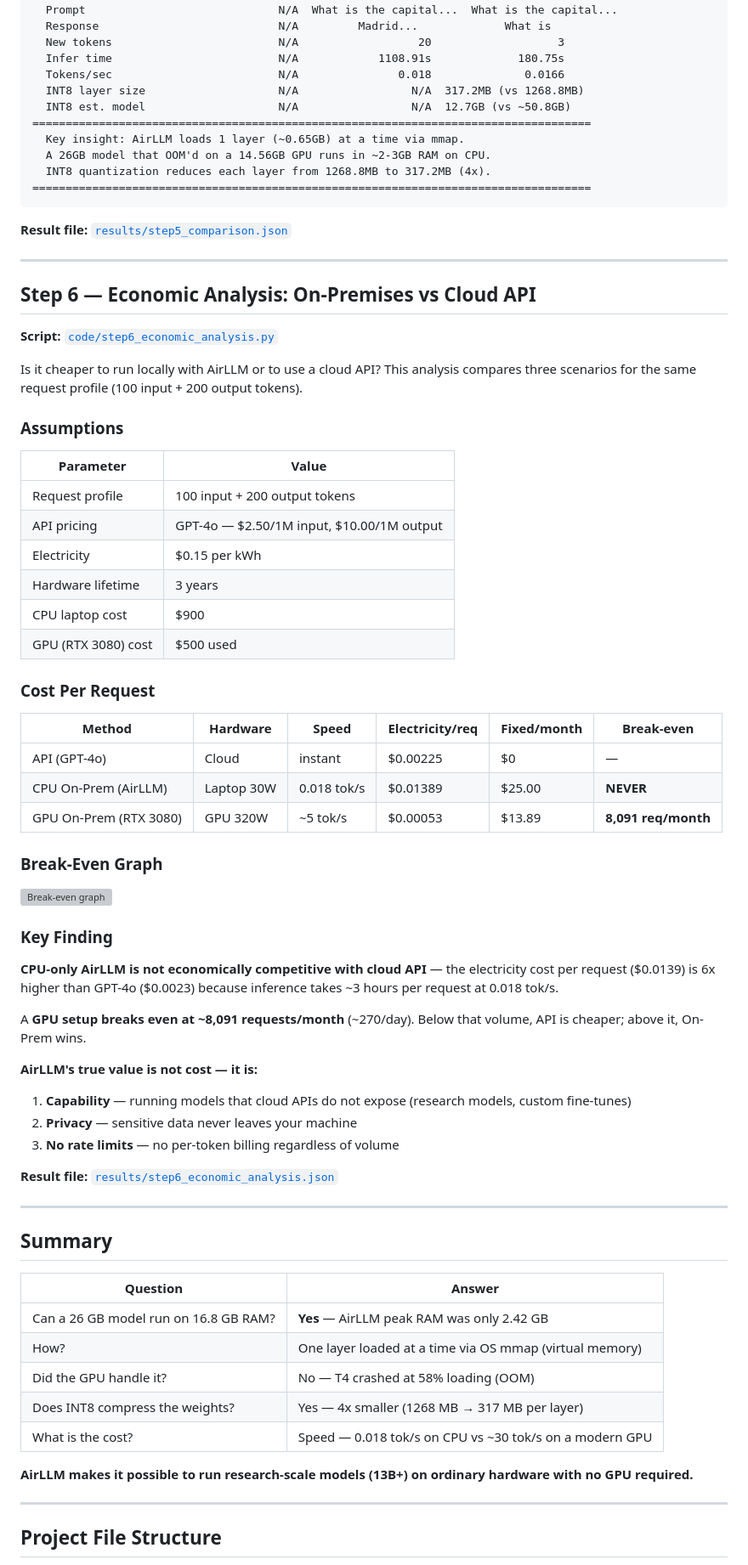
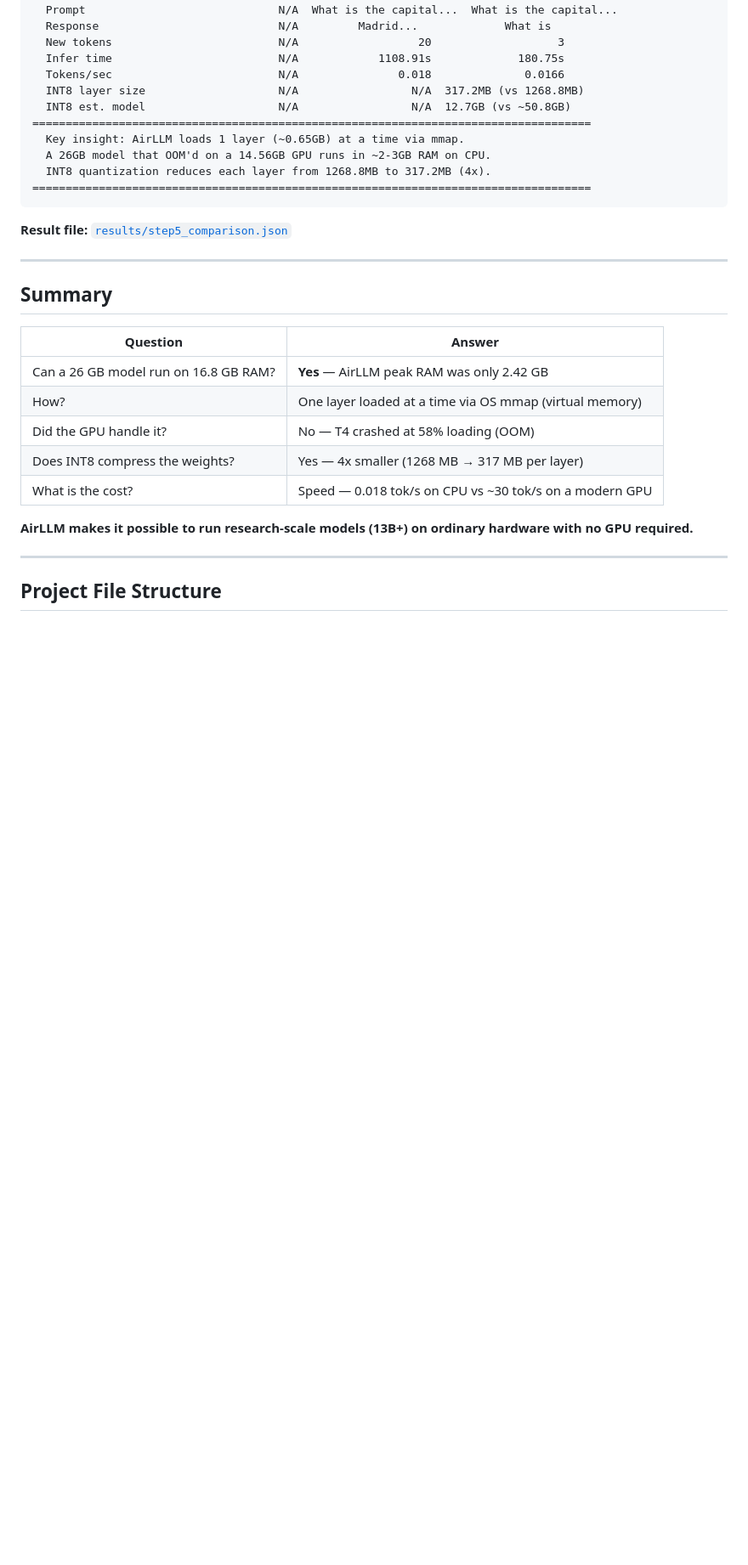
Before and after one commit to yamandahle/AI-Agents-course, a Markdown page: hw5/README.md, the part around one of its changes. Shown at 85% size. GitHub-like rendering; blank space fills up the shorter version; grey boxes are pictures that could not be loaded.

Commit message:
hw5: restore README and docs after Windows case-sensitivity collision with HW5/

```diff
--- a/hw5/README.md
+++ b/hw5/README.md
@@ -311,51 +311,6 @@ Reads all result JSON files and prints the full 3-way comparison.
 
 ---
 
-## Step 6 — Economic Analysis: On-Premises vs Cloud API
-
-**Script:** [`code/step6_economic_analysis.py`](code/step6_economic_analysis.py)
-
-Is it cheaper to run locally with AirLLM or to use a cloud API?
-This analysis compares three scenarios for the same request profile (100 input + 200 output tokens).
-
-### Assumptions
-
-| Parameter | Value |
-|-----------|-------|
-| Request profile | 100 input + 200 output tokens |
-| API pricing | GPT-4o — $2.50/1M input, $10.00/1M output |
-| Electricity | $0.15 per kWh |
-| Hardware lifetime | 3 years |
-| CPU laptop cost | $900 |
-| GPU (RTX 3080) cost | $500 used |
-
-### Cost Per Request
-
-| Method | Hardware | Speed | Electricity/req | Fixed/month | Break-even |
-|--------|----------|-------|----------------|-------------|------------|
-| API (GPT-4o) | Cloud | instant | $0.00225 | $0 | — |
-| CPU On-Prem (AirLLM) | Laptop 30W | 0.018 tok/s | $0.01389 | $25.00 | **NEVER** |
-| GPU On-Prem (RTX 3080) | GPU 320W | ~5 tok/s | $0.00053 | $13.89 | **8,091 req/month** |
-
-### Break-Even Graph
-
-![Break-even graph](figures/break_even.png)
-
-### Key Finding
-
-**CPU-only AirLLM is not economically competitive with cloud API** — the electricity cost per request ($0.0139) is 6x higher than GPT-4o ($0.0023) because inference takes ~3 hours per request at 0.018 tok/s.
-
-A **GPU setup breaks even at ~8,091 requests/month** (~270/day). Below that volume, API is cheaper; above it, On-Prem wins.
-
-**AirLLM's true value is not cost — it is:**
-1. **Capability** — running models that cloud APIs do not expose (research models, custom fine-tunes)
-2. **Privacy** — sensitive data never leaves your machine
-3. **No rate limits** — no per-token billing regardless of volume
-
-**Result file:** [`results/step6_economic_analysis.json`](results/step6_economic_analysis.json)
-
----
-
 ## Summary
 
 | Question | Answer |
```
Also changed, not shown: other parts of hw5/README.md (+2 -6 lines).
